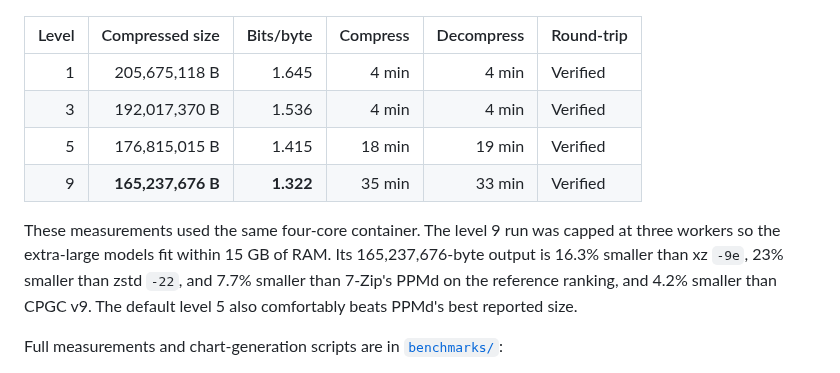
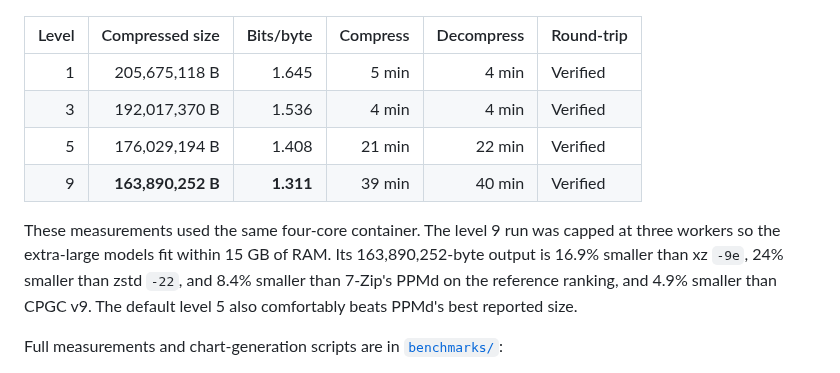
Before and after one commit to Union-Crax/CPGC, a Markdown page: README.md, the part around the change. Rendered like a GitHub page.

Commit message:
Refresh enwik9 benchmarks for v11
Re-run the enwik9 (1 GB Hutter Prize / LTCB file) sweep at levels
1/3/5/9 with the v11 engine, every level decoded and CRC-verified (level
9 capped at three workers to fit 15 GB). Update enwik9_results.csv,
regenerate the size chart, and refresh the README table and prose.

Level 9 drops from 165,237,676 bytes (1.322 bpc) to 163,890,252 bytes
(1.311 bpc) — 4.9% below the original CPGC v9, 16.9% below xz -9e, and
8.4% below 7-Zip's PPMd. Level 5 improves 0.4%; the turbo levels are
unchanged (v11's changes are full-profile only).

Co-Authored-By: Claude Opus 4.8 <noreply@anthropic.com>
Claude-Session: https://claude.ai/code/session_012eHpCeH6DZ7CNZ9Yp9UYKc

```diff
--- a/README.md
+++ b/README.md
@@ -193,15 +193,15 @@ the Hutter Prize. Every run was decompressed and CRC-verified.
 
 | Level | Compressed size | Bits/byte | Compress | Decompress | Round-trip |
 |---:|---:|---:|---:|---:|:---|
-| 1 | 205,675,118 B | 1.645 | 4 min | 4 min | Verified |
+| 1 | 205,675,118 B | 1.645 | 5 min | 4 min | Verified |
 | 3 | 192,017,370 B | 1.536 | 4 min | 4 min | Verified |
-| 5 | 176,815,015 B | 1.415 | 18 min | 19 min | Verified |
-| 9 | **165,237,676 B** | **1.322** | 35 min | 33 min | Verified |
+| 5 | 176,029,194 B | 1.408 | 21 min | 22 min | Verified |
+| 9 | **163,890,252 B** | **1.311** | 39 min | 40 min | Verified |
 
 These measurements used the same four-core container. The level 9 run was
 capped at three workers so the extra-large models fit within 15 GB of RAM. Its
-165,237,676-byte output is 16.3% smaller than xz `-9e`, 23% smaller than zstd
-`-22`, and 7.7% smaller than 7-Zip's PPMd on the reference ranking, and 4.2%
+163,890,252-byte output is 16.9% smaller than xz `-9e`, 24% smaller than zstd
+`-22`, and 8.4% smaller than 7-Zip's PPMd on the reference ranking, and 4.9%
 smaller than CPGC v9. The default level 5 also comfortably beats PPMd's best
 reported size.
 
```
Also changed, not shown: benchmarks/enwik9_sizes.png, 1 other file.
